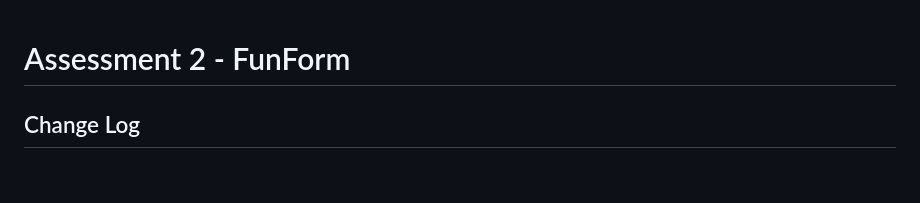
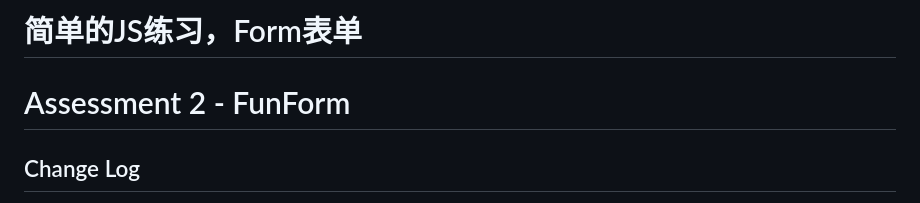
Before and after one commit to KeKe23333/JS-easy-Form, a Markdown page: README.md, the part around the change. Rendered like a GitHub page; blank space fills up the shorter version.

```diff
--- a/README.md
+++ b/README.md
@@ -1,3 +1,5 @@
+# 简单的JS练习，Form表单
+
 # Assessment 2 - FunForm
 
 ## Change Log
```
